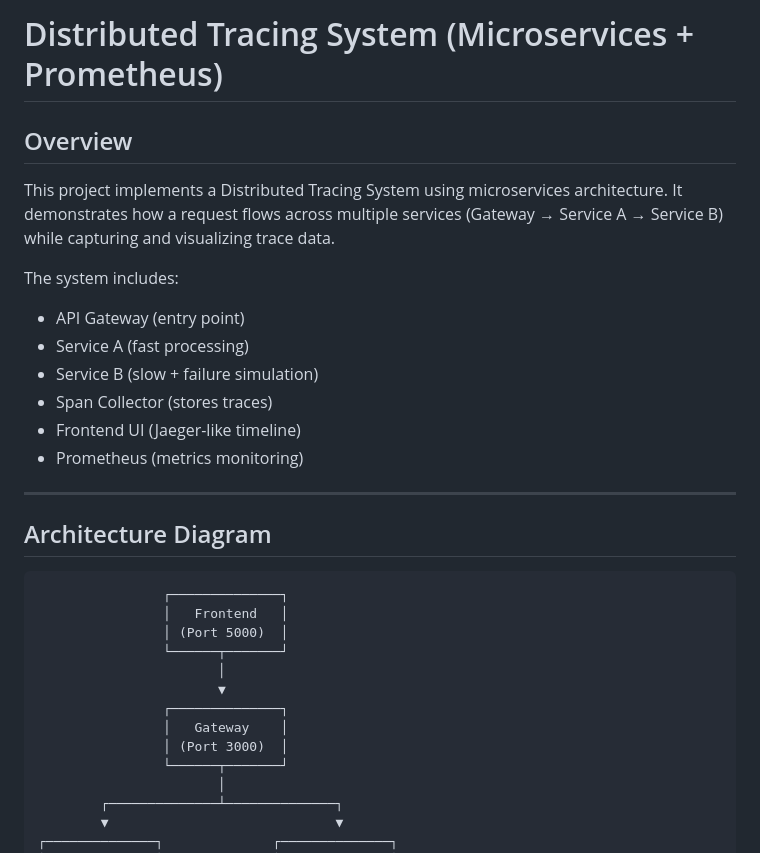
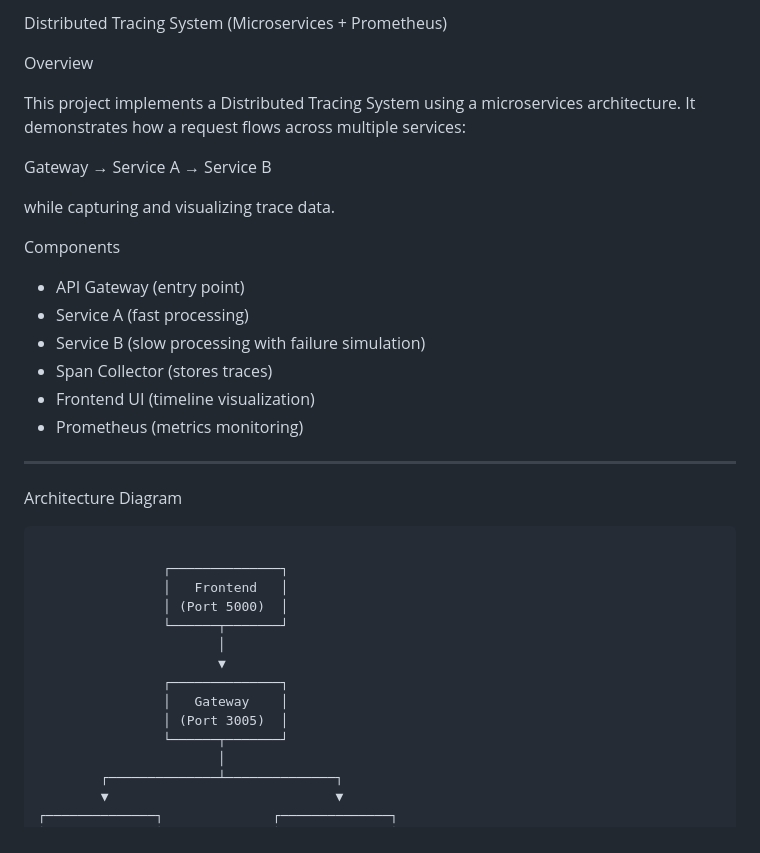
Before and after one commit to Laharisrikotipalli/distributed-tracing-system, a Markdown page: README.md, the part around one of its changes. Rendered like a GitHub page.

````diff
--- a/README.md
+++ b/README.md
@@ -1,22 +1,27 @@
-# Distributed Tracing System (Microservices + Prometheus)
+Distributed Tracing System (Microservices + Prometheus)
 
-## Overview
+Overview
 
-This project implements a Distributed Tracing System using microservices architecture. It demonstrates how a request flows across multiple services (Gateway → Service A → Service B) while capturing and visualizing trace data.
+This project implements a Distributed Tracing System using a microservices architecture. It demonstrates how a request flows across multiple services:
 
-The system includes:
+Gateway → Service A → Service B
+
+while capturing and visualizing trace data.
+
+Components
 
 - API Gateway (entry point)
 - Service A (fast processing)
-- Service B (slow + failure simulation)
+- Service B (slow processing with failure simulation)
 - Span Collector (stores traces)
-- Frontend UI (Jaeger-like timeline)
+- Frontend UI (timeline visualization)
 - Prometheus (metrics monitoring)
 
 ---
 
-## Architecture Diagram
+Architecture Diagram
 ```
+
                 ┌──────────────┐
                 │   Frontend   │
                 │ (Port 5000)  │
@@ -25,7 +30,7 @@ The system includes:
                        ▼
                 ┌──────────────┐
                 │   Gateway    │
-                │ (Port 3000)  │
+                │ (Port 3005)  │
                 └──────┬───────┘
                        │
         ┌──────────────┴──────────────┐
````
Also changed, not shown: other parts of README.md (+63 -64 lines).
